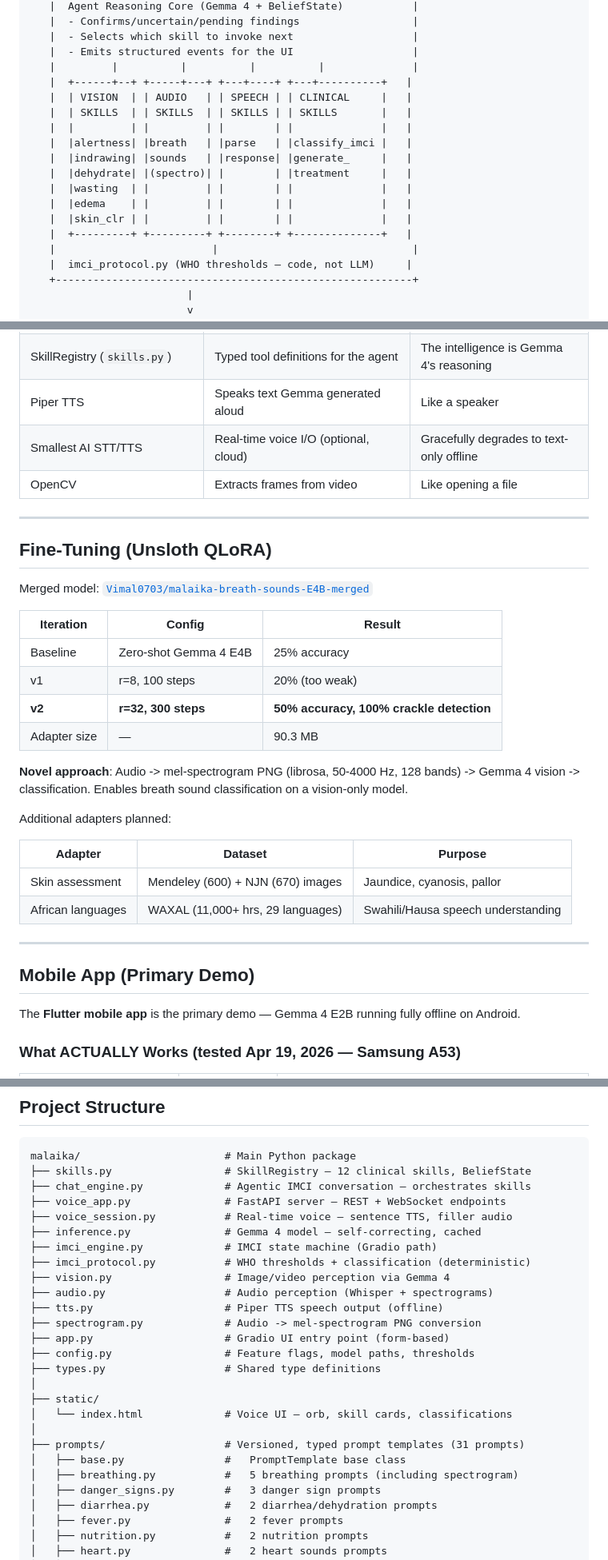
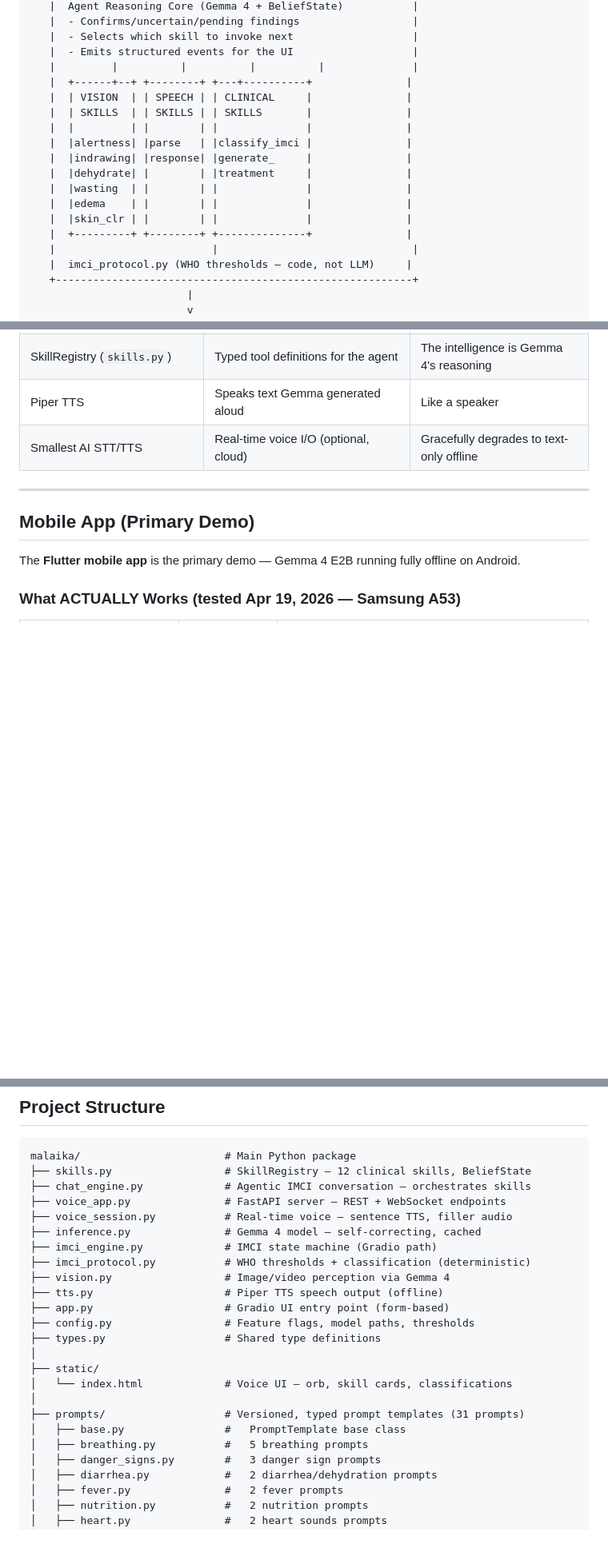
Before and after one commit to Vimalk0703/Google-Gemma4-good-hackathon-VimalXMark, a Markdown page: README.md, 3 parts joined by grey strips. Shown at 80% size. Rendered like a GitHub page; blank space fills up the shorter version.

Commit message:
docs: remove audio/spectrogram references from README
Audio spectrogram features are no longer part of the phone app.
Removed: Step 2 LISTEN section, fine-tuning section, audio
processing from tech stack, breath sounds from architecture
diagram, and spectrogram references throughout.

Co-Authored-By: Claude Opus 4.6 (1M context) <noreply@anthropic.com>

```diff
--- a/README.md
+++ b/README.md
@@ -87,17 +79,17 @@ Malaika is a **Guided Agent** — the WHO IMCI protocol is the plan, Gemma 4 is
    |  - Selects which skill to invoke next                   |
    |  - Emits structured events for the UI                   |
    |         |          |          |          |              |
-   |  +------+--+ +-----+---+ +---+----+ +---+----------+   |
-   |  | VISION  | | AUDIO   | | SPEECH | | CLINICAL     |   |
-   |  | SKILLS  | | SKILLS  | | SKILLS | | SKILLS       |   |
-   |  |         | |         | |        | |              |   |
-   |  |alertness| |breath   | |parse   | |classify_imci |   |
-   |  |indrawing| |sounds   | |response| |generate_     |   |
-   |  |dehydrate| |(spectro)| |        | |treatment     |   |
-   |  |wasting  | |         | |        | |              |   |
-   |  |edema    | |         | |        | |              |   |
-   |  |skin_clr | |         | |        | |              |   |
-   |  +---------+ +---------+ +--------+ +--------------+   |
+   |  +------+--+ +--------+ +---+----------+               |
+   |  | VISION  | | SPEECH | | CLINICAL     |               |
+   |  | SKILLS  | | SKILLS | | SKILLS       |               |
+   |  |         | |        | |              |               |
+   |  |alertness| |parse   | |classify_imci |               |
+   |  |indrawing| |response| |generate_     |               |
+   |  |dehydrate| |        | |treatment     |               |
+   |  |wasting  | |        | |              |               |
+   |  |edema    | |        | |              |               |
+   |  |skin_clr | |        | |              |               |
+   |  +---------+ +--------+ +--------------+               |
    |                         |                               |
    |  imci_protocol.py (WHO thresholds — code, not LLM)     |
    +---------------------------------------------------------+
@@ -153,29 +144,6 @@ This is NOT "we used Gemma 4 as a chatbot." Every core capability comes from Gem
 | SkillRegistry (`skills.py`) | Typed tool definitions for the agent | The intelligence is Gemma 4's reasoning |
 | Piper TTS | Speaks text Gemma generated aloud | Like a speaker |
 | Smallest AI STT/TTS | Real-time voice I/O (optional, cloud) | Gracefully degrades to text-only offline |
-| OpenCV | Extracts frames from video | Like opening a file |
-
----
-
-## Fine-Tuning (Unsloth QLoRA)
-
-Merged model: [`Vimal0703/malaika-breath-sounds-E4B-merged`](https://huggingface.co/Vimal0703/malaika-breath-sounds-E4B-merged)
-
-| Iteration | Config | Result |
-|-----------|--------|--------|
-| Baseline | Zero-shot Gemma 4 E4B | 25% accuracy |
-| v1 | r=8, 100 steps | 20% (too weak) |
-| **v2** | **r=32, 300 steps** | **50% accuracy, 100% crackle detection** |
-| Adapter size | — | 90.3 MB |
-
-**Novel approach**: Audio -> mel-spectrogram PNG (librosa, 50-4000 Hz, 128 bands) -> Gemma 4 vision -> classification. Enables breath sound classification on a vision-only model.
-
-Additional adapters planned:
-
-| Adapter | Dataset | Purpose |
-|---------|---------|---------|
-| Skin assessment | Mendeley (600) + NJN (670) images | Jaundice, cyanosis, pallor |
-| African languages | WAXAL (11,000+ hrs, 29 languages) | Swahili/Hausa speech understanding |
 
 ---
 
@@ -255,9 +219,7 @@ malaika/                       # Main Python package
 ├── imci_engine.py             # IMCI state machine (Gradio path)
 ├── imci_protocol.py           # WHO thresholds + classification (deterministic)
 ├── vision.py                  # Image/video perception via Gemma 4
-├── audio.py                   # Audio perception (Whisper + spectrograms)
 ├── tts.py                     # Piper TTS speech output (offline)
-├── spectrogram.py             # Audio -> mel-spectrogram PNG conversion
 ├── app.py                     # Gradio UI entry point (form-based)
 ├── config.py                  # Feature flags, model paths, thresholds
 ├── types.py                   # Shared type definitions
@@ -267,7 +229,7 @@ malaika/                       # Main Python package
 │
 ├── prompts/                   # Versioned, typed prompt templates (31 prompts)
 │   ├── base.py                #   PromptTemplate base class
-│   ├── breathing.py           #   5 breathing prompts (including spectrogram)
+│   ├── breathing.py           #   5 breathing prompts
 │   ├── danger_signs.py        #   3 danger sign prompts
 │   ├── diarrhea.py            #   2 diarrhea/dehydration prompts
 │   ├── fever.py               #   2 fever prompts
```
Also changed, not shown: other parts of README.md (+6 -19 lines).
